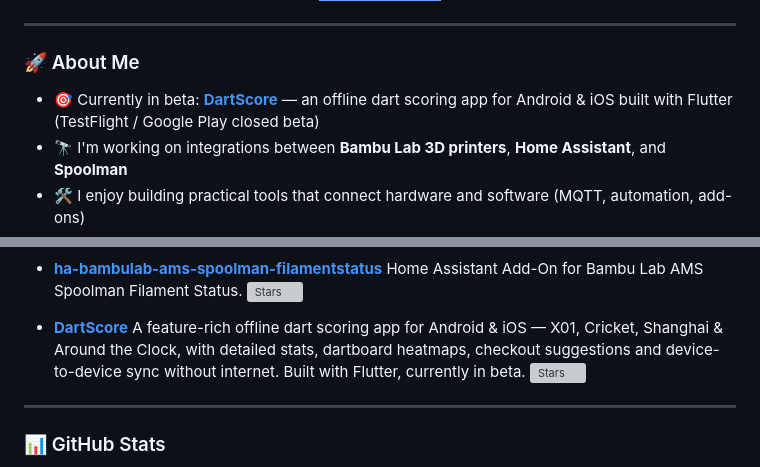
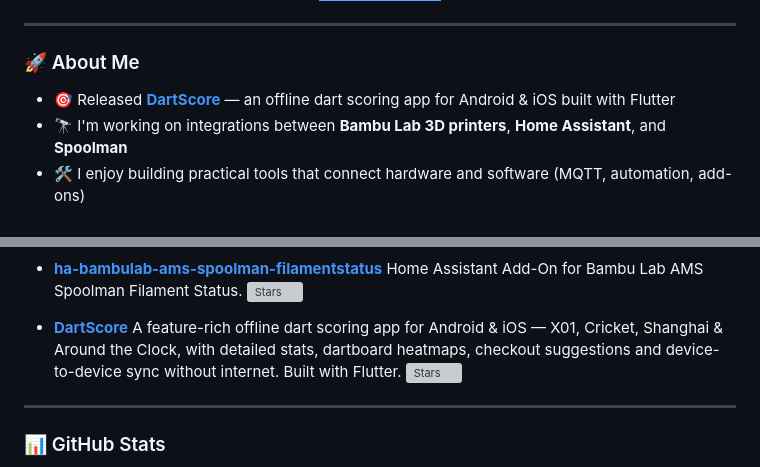
Before and after one commit to Rdiger-36/Rdiger-36, a Markdown page: README.md, 2 parts joined by grey strips. GitHub-like rendering; badges without logos; grey boxes are pictures that could not be loaded.

Commit message:
Describe DartScore as released, not beta
Co-Authored-By: Claude Fable 5.1 <noreply@anthropic.com>
Claude-Session: https://claude.ai/code/session_014EktQwkR3viueSqPyVC3oJ

```diff
--- a/README.md
+++ b/README.md
@@ -18,7 +18,7 @@
 
 ### 🚀 About Me
 
-- 🎯 Currently in beta: **[DartScore](https://github.com/Rdiger-36/DartScore)** — an offline dart scoring app for Android & iOS built with Flutter (TestFlight / Google Play closed beta)
+- 🎯 Released **[DartScore](https://github.com/Rdiger-36/DartScore)** — an offline dart scoring app for Android & iOS built with Flutter
 - 🔭 I'm working on integrations between **Bambu Lab 3D printers**, **Home Assistant**, and **Spoolman**
 - 🛠️ I enjoy building practical tools that connect hardware and software (MQTT, automation, add-ons)
 - 📱 I build mobile apps with **Flutter/Dart** and handy **Java** utilities (media downloaders, image conversion tools)
@@ -56,7 +56,7 @@
   ![Stars](https://img.shields.io/github/stars/Rdiger-36/ha-bambulab-ams-spoolman-filamentstatus?style=social)
 
 - **[DartScore](https://github.com/Rdiger-36/DartScore)**
-  A feature-rich offline dart scoring app for Android & iOS — X01, Cricket, Shanghai & Around the Clock, with detailed stats, dartboard heatmaps, checkout suggestions and device-to-device sync without internet. Built with Flutter, currently in beta.
+  A feature-rich offline dart scoring app for Android & iOS — X01, Cricket, Shanghai & Around the Clock, with detailed stats, dartboard heatmaps, checkout suggestions and device-to-device sync without internet. Built with Flutter.
   ![Stars](https://img.shields.io/github/stars/Rdiger-36/DartScore?style=social)
 
 ---
```
